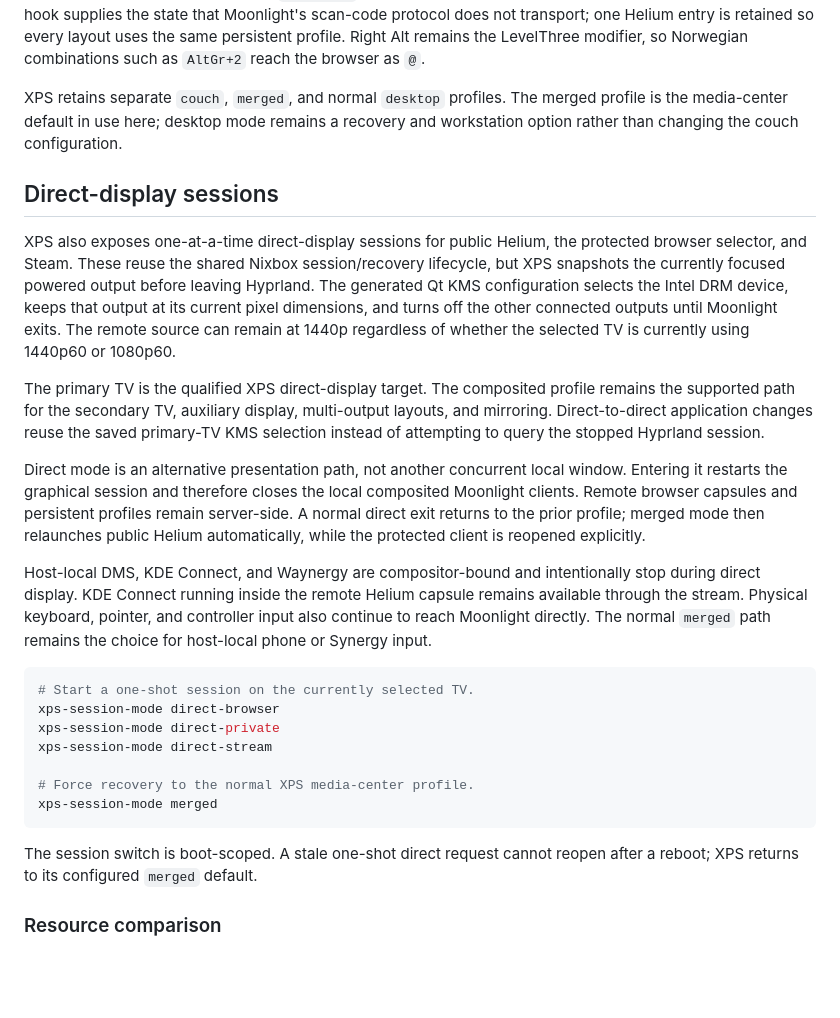
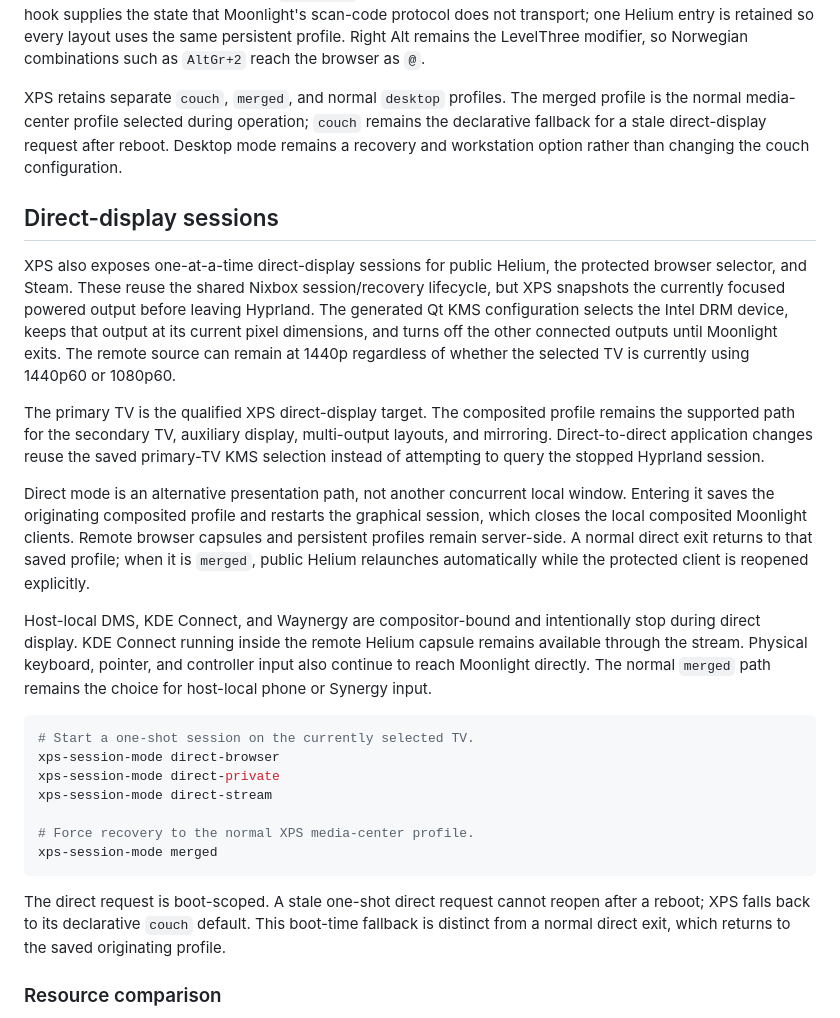
Before and after one commit to alcxyz/nix-config, a Markdown page: docs/xps-media-center.md, the part around the change. Drawn GitHub-style; blank space fills up the shorter version.

Commit message:
docs(xps): distinguish direct return and boot fallback

````diff
--- a/docs/xps-media-center.md
+++ b/docs/xps-media-center.md
@@ -343,8 +343,10 @@ Right Alt remains the LevelThree modifier, so Norwegian combinations such as
 `AltGr+2` reach the browser as `@`.
 
 XPS retains separate `couch`, `merged`, and normal `desktop` profiles. The
-merged profile is the media-center default in use here; desktop mode remains a
-recovery and workstation option rather than changing the couch configuration.
+merged profile is the normal media-center profile selected during operation;
+`couch` remains the declarative fallback for a stale direct-display request
+after reboot. Desktop mode remains a recovery and workstation option rather
+than changing the couch configuration.
 
 ## Direct-display sessions
 
@@ -364,11 +366,11 @@ the saved primary-TV KMS selection instead of attempting to query the stopped
 Hyprland session.
 
 Direct mode is an alternative presentation path, not another concurrent local
-window. Entering it restarts the graphical session and therefore closes the
-local composited Moonlight clients. Remote browser capsules and persistent
-profiles remain server-side. A normal direct exit returns to the prior profile;
-merged mode then relaunches public Helium automatically, while the protected
-client is reopened explicitly.
+window. Entering it saves the originating composited profile and restarts the
+graphical session, which closes the local composited Moonlight clients. Remote
+browser capsules and persistent profiles remain server-side. A normal direct
+exit returns to that saved profile; when it is `merged`, public Helium relaunches
+automatically while the protected client is reopened explicitly.
 
 Host-local DMS, KDE Connect, and Waynergy are compositor-bound and intentionally
 stop during direct display. KDE Connect running inside the remote Helium
@@ -386,8 +388,10 @@ xps-session-mode direct-stream
 xps-session-mode merged
 ```
 
-The session switch is boot-scoped. A stale one-shot direct request cannot
-reopen after a reboot; XPS returns to its configured `merged` default.
+The direct request is boot-scoped. A stale one-shot direct request cannot reopen
+after a reboot; XPS falls back to its declarative `couch` default. This
+boot-time fallback is distinct from a normal direct exit, which returns to the
+saved originating profile.
 
 ### Resource comparison
 
````
